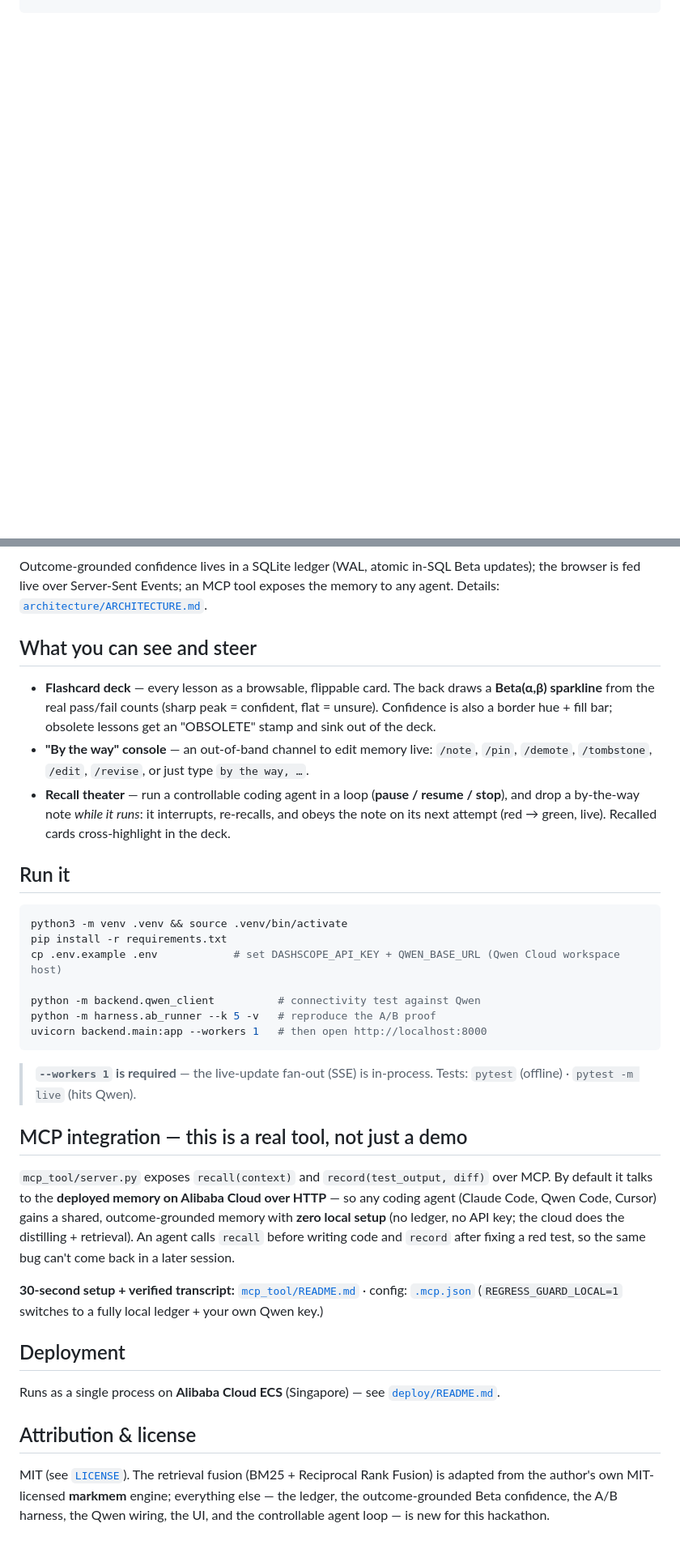
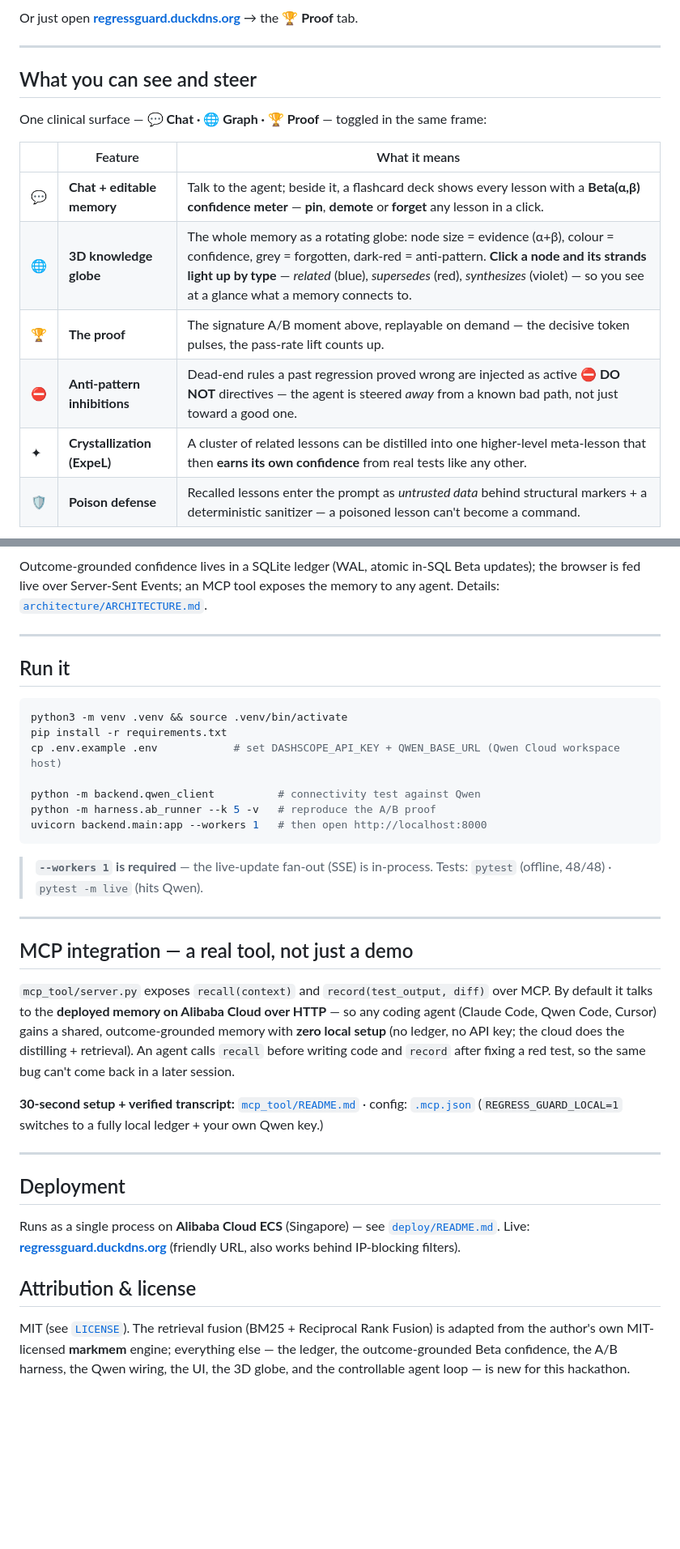
Before and after one commit to NEO849/qwen-memory-agent, a Markdown page: README.md, 2 parts joined by grey strips. Shown at 81% size. Drawn GitHub-style; blank space fills up the shorter version.

````diff
--- a/README.md
+++ b/README.md
@@ -43,0 +82,17 @@ python -m harness.ab_runner --k 5 --verbose
+Or just open **[regressguard.duckdns.org](http://regressguard.duckdns.org)** → the **🏆 Proof** tab.
+
+---
+
+## What you can see and steer
+
+One clinical surface — **💬 Chat · 🌐 Graph · 🏆 Proof** — toggled in the same frame:
+
+| | Feature | What it means |
+|---|---|---|
+| 💬 | **Chat + editable memory** | Talk to the agent; beside it, a flashcard deck shows every lesson with a **Beta(α,β) confidence meter** — **pin**, **demote** or **forget** any lesson in a click. |
+| 🌐 | **3D knowledge globe** | The whole memory as a rotating globe: node size = evidence (α+β), colour = confidence, grey = forgotten, dark-red = anti-pattern. **Click a node and its strands light up by type** — *related* (blue), *supersedes* (red), *synthesizes* (violet) — so you see at a glance what a memory connects to. |
+| 🏆 | **The proof** | The signature A/B moment above, replayable on demand — the decisive token pulses, the pass-rate lift counts up. |
+| ⛔ | **Anti-pattern inhibitions** | Dead-end rules a past regression proved wrong are injected as active **⛔ DO NOT** directives — the agent is steered *away* from a known bad path, not just toward a good one. |
+| ✦ | **Crystallization (ExpeL)** | A cluster of related lessons can be distilled into one higher-level meta-lesson that then **earns its own confidence** from real tests like any other. |
+| 🛡 | **Poison defense** | Recalled lessons enter the prompt as *untrusted data* behind structural markers + a deterministic sanitizer — a poisoned lesson can't become a command. |
+
@@ -74,16 +138,7 @@ Outcome-grounded confidence lives in a SQLite ledger (WAL, atomic in-SQL Beta up
 fed live over Server-Sent Events; an MCP tool exposes the memory to any agent. Details:
 [`architecture/ARCHITECTURE.md`](architecture/ARCHITECTURE.md).
 
-## What you can see and steer
-
-- **Flashcard deck** — every lesson as a browsable, flippable card. The back draws a **Beta(α,β)
-  sparkline** from the real pass/fail counts (sharp peak = confident, flat = unsure). Confidence is also
-  a border hue + fill bar; obsolete lessons get an "OBSOLETE" stamp and sink out of the deck.
-- **"By the way" console** — an out-of-band channel to edit memory live: `/note`, `/pin`, `/demote`,
-  `/tombstone`, `/edit`, `/revise`, or just type `by the way, …`.
-- **Recall theater** — run a controllable coding agent in a loop (**pause / resume / stop**), and drop a
-  by-the-way note *while it runs*: it interrupts, re-recalls, and obeys the note on its next attempt
-  (red → green, live). Recalled cards cross-highlight in the deck.
+---
 
 ## Run it
 
@@ -98,9 +153,11 @@ uvicorn backend.main:app --workers 1   # then open http://localhost:8000
 ```
 
 > **`--workers 1` is required** — the live-update fan-out (SSE) is in-process.
-> Tests: `pytest` (offline) · `pytest -m live` (hits Qwen).
+> Tests: `pytest` (offline, 48/48) · `pytest -m live` (hits Qwen).
 
-## MCP integration — this is a real tool, not just a demo
+---
+
+## MCP integration — a real tool, not just a demo
 
 `mcp_tool/server.py` exposes `recall(context)` and `record(test_output, diff)` over MCP. By default it
 talks to the **deployed memory on Alibaba Cloud over HTTP** — so any coding agent (Claude Code, Qwen
@@ -111,13 +168,16 @@ after fixing a red test, so the same bug can't come back in a later session.
 **30-second setup + verified transcript:** [`mcp_tool/README.md`](mcp_tool/README.md) · config: [`.mcp.json`](.mcp.json)
 (`REGRESS_GUARD_LOCAL=1` switches to a fully local ledger + your own Qwen key.)
 
+---
+
 ## Deployment
 
 Runs as a single process on **Alibaba Cloud ECS** (Singapore) — see [`deploy/README.md`](deploy/README.md).
+Live: **[regressguard.duckdns.org](http://regressguard.duckdns.org)** (friendly URL, also works behind IP-blocking filters).
 
 ## Attribution & license
 
 MIT (see [`LICENSE`](LICENSE)). The retrieval fusion (BM25 + Reciprocal Rank Fusion) is adapted from the
 author's own MIT-licensed **markmem** engine; everything else — the ledger, the outcome-grounded Beta
-confidence, the A/B harness, the Qwen wiring, the UI, and the controllable agent loop — is new for this
-hackathon.
+confidence, the A/B harness, the Qwen wiring, the UI, the 3D globe, and the controllable agent loop — is
+new for this hackathon.
````
Also changed, not shown: other parts of README.md (+74 -27 lines), docs/media/globe.png (added), docs/media/proof.png (added).
